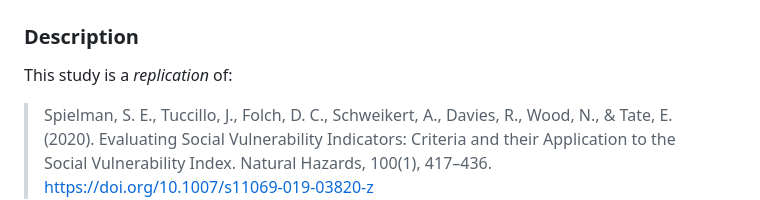
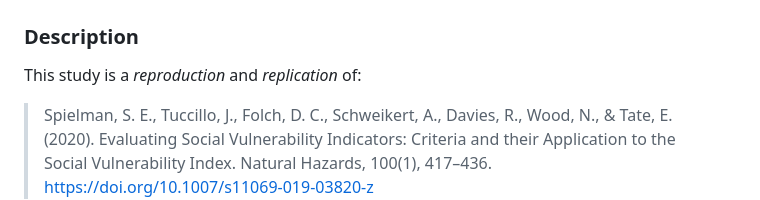
Before and after one commit to HEGSRR/RPl-Spielman-2020, a Markdown page: readme.md, the part around the change. Rendered like a GitHub page.

```diff
--- a/readme.md
+++ b/readme.md
@@ -2,7 +2,7 @@
 
 ### Description
 
-This study is a *replication* of:
+This study is a *reproduction* and *replication* of:
 
 > Spielman, S. E., Tuccillo, J., Folch, D. C., Schweikert, A., Davies, R., Wood, N., & Tate, E. (2020). Evaluating Social Vulnerability Indicators: Criteria and their Application to the Social Vulnerability Index. Natural Hazards, 100(1), 417–436. https://doi.org/10.1007/s11069-019-03820-z
 
```
